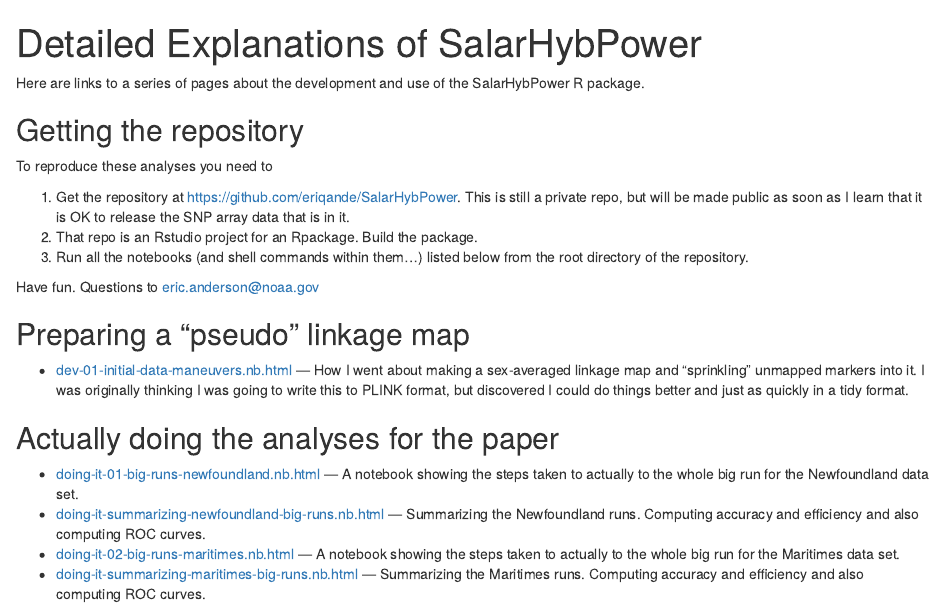
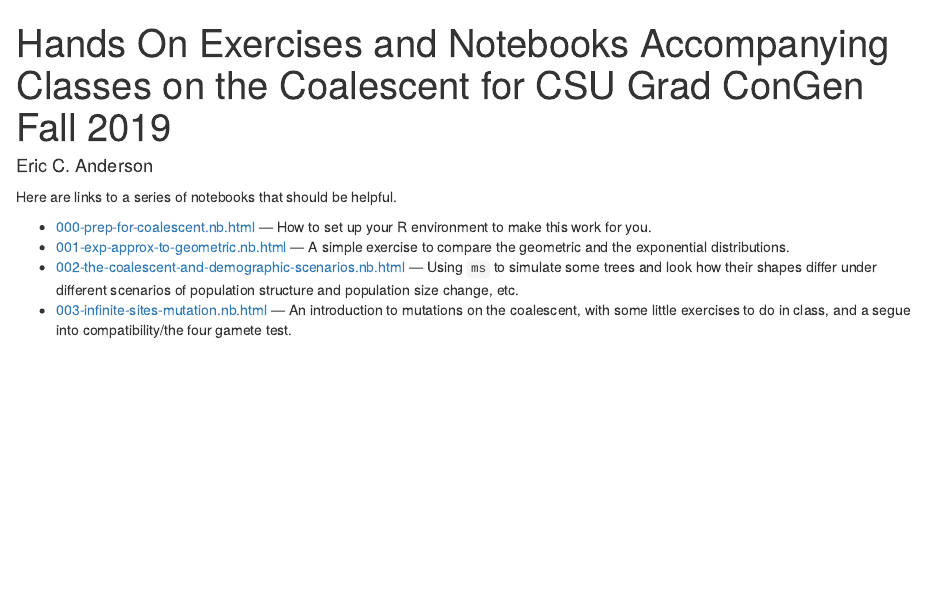
Before and after one commit to eriqande/coalescent-hands-on, an R Markdown document (docs/index.Rmd): the page in a window 1100 px wide, from its top. Rendered offline with R 4.5, knitr and Pandoc, with nearby package versions.

Commit message:
Make index in docs

```diff
--- a/docs/index.Rmd
+++ b/docs/index.Rmd
@@ -1,5 +1,6 @@
 ---
-title: "Detailed Explanations of SalarHybPower"
+title: "Hands On Exercises and Notebooks Accompanying Classes on the Coalescent for CSU Grad ConGen Fall 2019"
+author: "Eric C. Anderson"
 output:
   html_document:
     toc: false
@@ -7,33 +8,14 @@ output:
 
 ---
 
-Here are links to a series of pages about the development and use of the
-SalarHybPower R package.
-
-## Getting the repository
-
-To reproduce these analyses you need to
-
-1. Get the repository at
-[https://github.com/eriqande/SalarHybPower](https://github.com/eriqande/SalarHybPower).  This
-is still a private repo, but will be made public as soon as I learn that it is OK to release the
-SNP array data that is in it.
-2. That repo is an Rstudio project for an Rpackage.  Build the package.
-3. Run all the notebooks (and shell commands within them...) listed below from the
-root directory of the repository.
-
-Have fun. Questions to eric.anderson@noaa.gov
-
-## Preparing a "pseudo" linkage map
-
-- [dev-01-initial-data-maneuvers.nb.html](./dev-01-initial-data-maneuvers.nb.html) --- How I went about making a sex-averaged linkage map and "sprinkling" unmapped markers into it.  I was originally thinking I was going to write this to PLINK format, but discovered I could do things better and just as quickly in a tidy format.
+Here are links to a series of notebooks that should be helpful.
 
 
-## Actually doing the analyses for the paper
-
-- [doing-it-01-big-runs-newfoundland.nb.html](./doing-it-01-big-runs-newfoundland.nb.html) --- A notebook showing the steps taken to actually to the whole big run for the Newfoundland data set.
-- [doing-it-summarizing-newfoundland-big-runs.nb.html](./doing-it-summarizing-newfoundland-big-runs.nb.html) --- Summarizing
-the Newfoundland runs. Computing accuracy and efficiency and also computing ROC curves.
-- [doing-it-02-big-runs-maritimes.nb.html](./doing-it-02-big-runs-maritimes.nb.html) --- A notebook showing the steps taken to actually to the whole big run for the Maritimes data set.
-- [doing-it-summarizing-maritimes-big-runs.nb.html](./doing-it-summarizing-maritimes-big-runs.nb.html) --- Summarizing
-the Maritimes runs. Computing accuracy and efficiency and also computing ROC curves.
+- [000-prep-for-coalescent.nb.html](./000-prep-for-coalescent.nb.html) --- How to set
+up your R environment to make this work for you.
+- [001-exp-approx-to-geometric.nb.html](./001-exp-approx-to-geometric.nb.html) --- A simple exercise to compare the geometric and the exponential distributions.
+- [002-the-coalescent-and-demographic-scenarios.nb.html](./002-the-coalescent-and-demographic-scenarios.nb.html) --- Using `ms` to simulate some trees and look how their shapes
+differ under different scenarios of population structure and population size change, etc.
+- [003-infinite-sites-mutation.nb.html](./003-infinite-sites-mutation.nb.html) --- An
+introduction to mutations on the coalescent, with some little exercises to do in class,
+and a segue into compatibility/the four gamete test.
```
Also changed, not shown: 1 other file.
